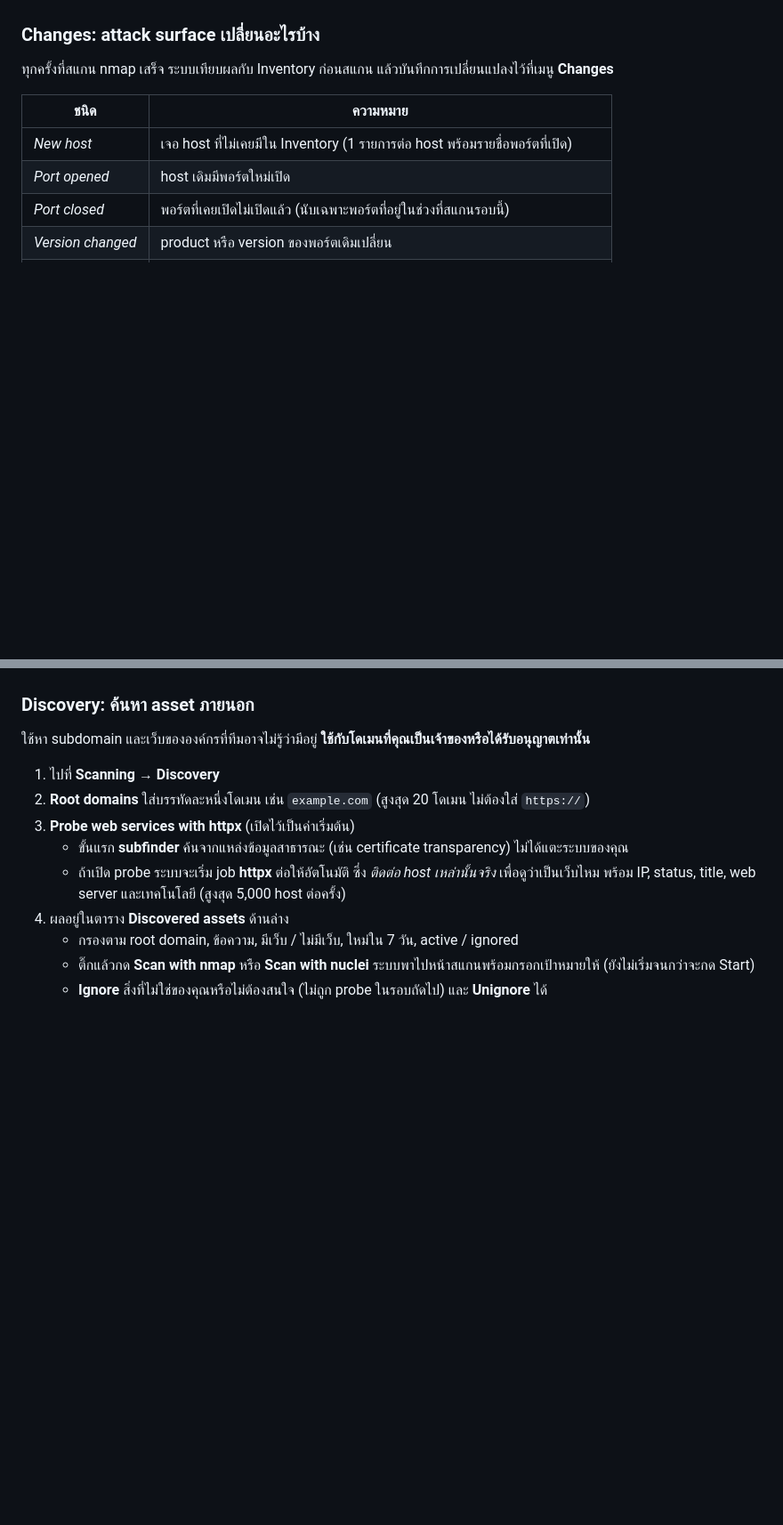
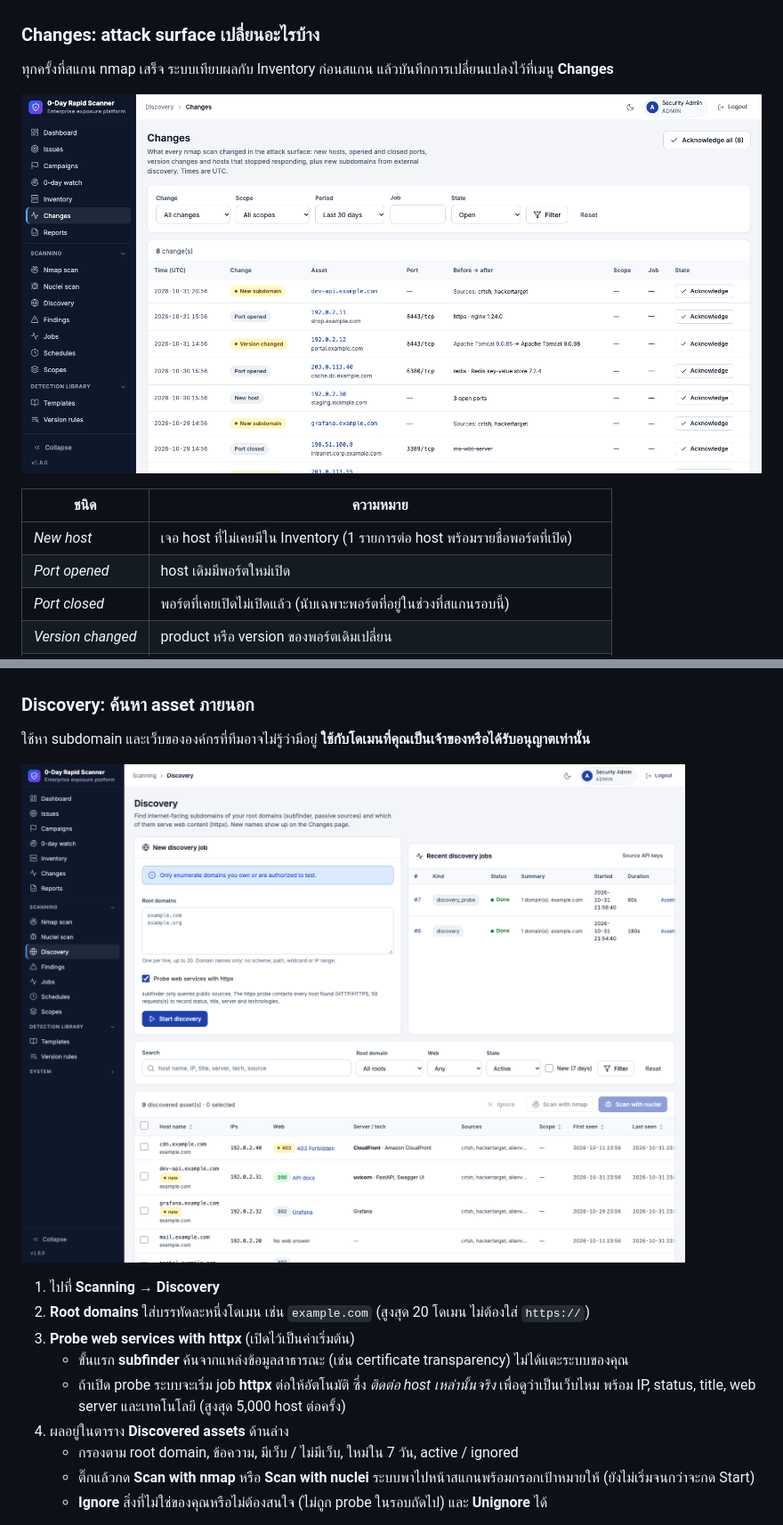
Before and after one commit to zildjiean/Vulnerabilty-Rapid-Scanner, a Markdown page: docs/USER_GUIDE.th.md, 2 parts joined by grey strips. Shown at 89% size. Drawn GitHub-style; pictures changed too: docs/screenshots/changes.png (added), docs/screenshots/discovery.png (added); blank space fills up the shorter version.

```diff
--- a/docs/USER_GUIDE.th.md
+++ b/docs/USER_GUIDE.th.md
@@ -113,6 +113,8 @@ docker compose up -d --build
 
 ทุกครั้งที่สแกน nmap เสร็จ ระบบเทียบผลกับ Inventory ก่อนสแกน แล้วบันทึกการเปลี่ยนแปลงไว้ที่เมนู **Changes**
 
+![หน้า Changes แสดงการเปลี่ยนแปลงของ attack surface](screenshots/changes.png)
+
 | ชนิด | ความหมาย |
 |---|---|
 | *New host* | เจอ host ที่ไม่เคยมีใน Inventory (1 รายการต่อ host พร้อมรายชื่อพอร์ตที่เปิด) |
@@ -130,6 +132,8 @@ docker compose up -d --build
 ### Discovery: ค้นหา asset ภายนอก
 
 ใช้หา subdomain และเว็บขององค์กรที่ทีมอาจไม่รู้ว่ามีอยู่ **ใช้กับโดเมนที่คุณเป็นเจ้าของหรือได้รับอนุญาตเท่านั้น**
+
+![หน้า Discovery พร้อมตาราง Discovered assets](screenshots/discovery.png)
 
 1. ไปที่ **Scanning → Discovery**
 2. **Root domains** ใส่บรรทัดละหนึ่งโดเมน เช่น `example.com` (สูงสุด 20 โดเมน ไม่ต้องใส่ `https://`)
```
Also changed, not shown: other parts of docs/USER_GUIDE.th.md (+2 -0 lines), README.md (+2 -0 lines), docs/screenshots/dashboard.png.
